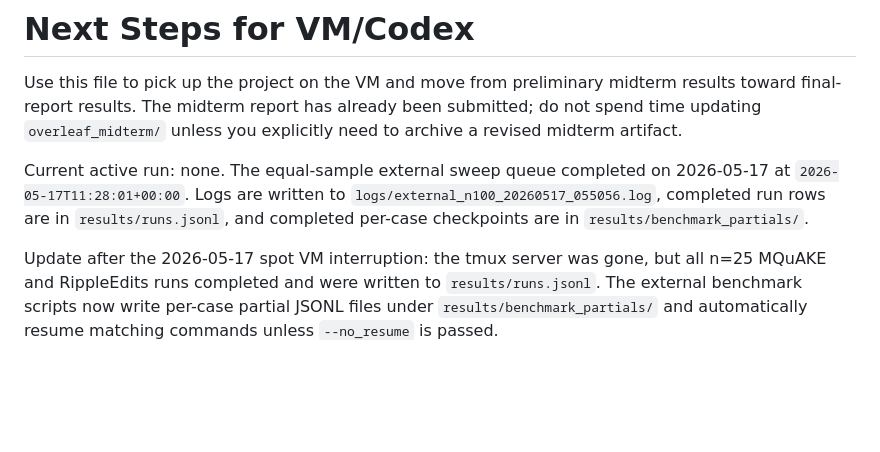
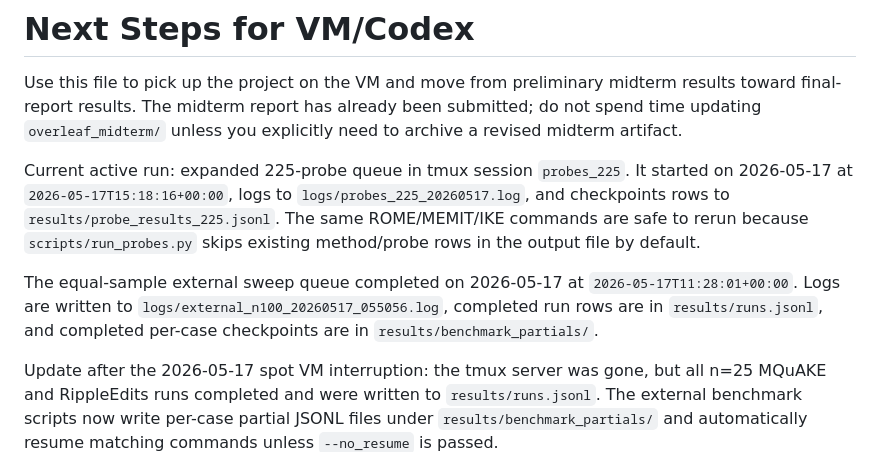
Before and after one commit to MatthewTHutchinson/cs263-knowledge-editing, a Markdown page: NEXT_STEPS.md, the part around the change. GitHub-like rendering; blank space fills up the shorter version.

Commit message:
Update active probe run handoff

```diff
--- a/NEXT_STEPS.md
+++ b/NEXT_STEPS.md
@@ -2,7 +2,9 @@
 
 Use this file to pick up the project on the VM and move from preliminary midterm results toward final-report results. The midterm report has already been submitted; do not spend time updating `overleaf_midterm/` unless you explicitly need to archive a revised midterm artifact.
 
-Current active run: none. The equal-sample external sweep queue completed on 2026-05-17 at `2026-05-17T11:28:01+00:00`. Logs are written to `logs/external_n100_20260517_055056.log`, completed run rows are in `results/runs.jsonl`, and completed per-case checkpoints are in `results/benchmark_partials/`.
+Current active run: expanded 225-probe queue in tmux session `probes_225`. It started on 2026-05-17 at `2026-05-17T15:18:16+00:00`, logs to `logs/probes_225_20260517.log`, and checkpoints rows to `results/probe_results_225.jsonl`. The same ROME/MEMIT/IKE commands are safe to rerun because `scripts/run_probes.py` skips existing method/probe rows in the output file by default.
+
+The equal-sample external sweep queue completed on 2026-05-17 at `2026-05-17T11:28:01+00:00`. Logs are written to `logs/external_n100_20260517_055056.log`, completed run rows are in `results/runs.jsonl`, and completed per-case checkpoints are in `results/benchmark_partials/`.
 
 Update after the 2026-05-17 spot VM interruption: the tmux server was gone, but all n=25 MQuAKE and RippleEdits runs completed and were written to `results/runs.jsonl`. The external benchmark scripts now write per-case partial JSONL files under `results/benchmark_partials/` and automatically resume matching commands unless `--no_resume` is passed.
 
```
